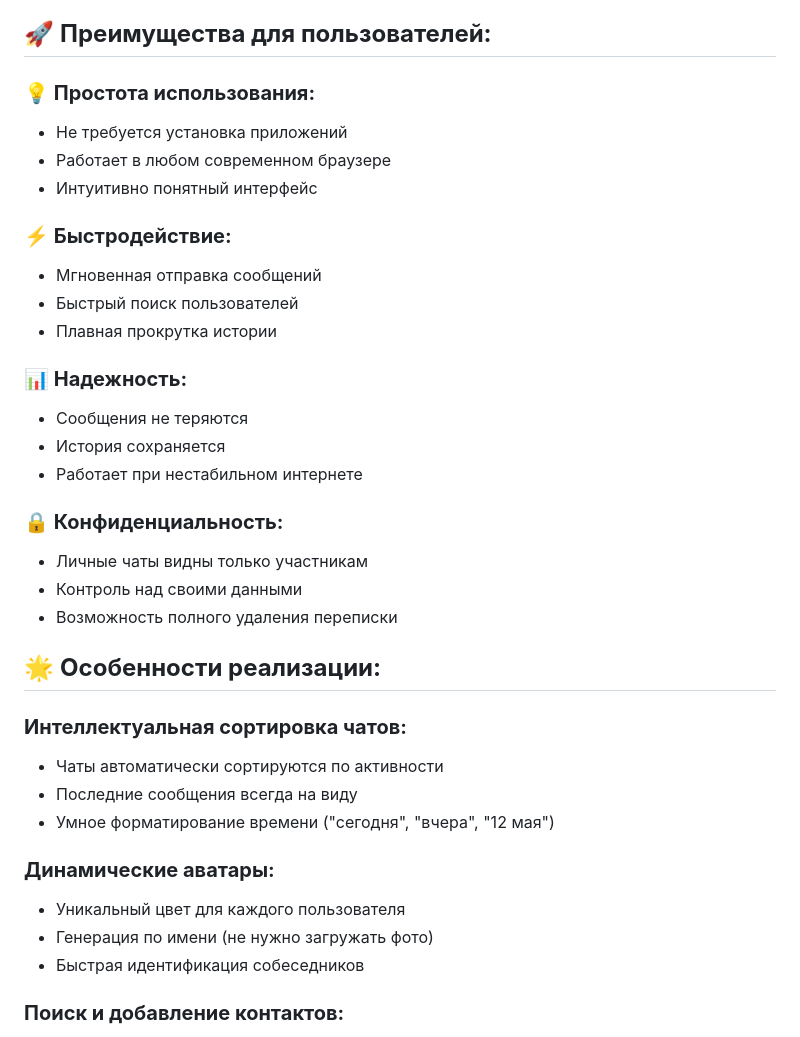
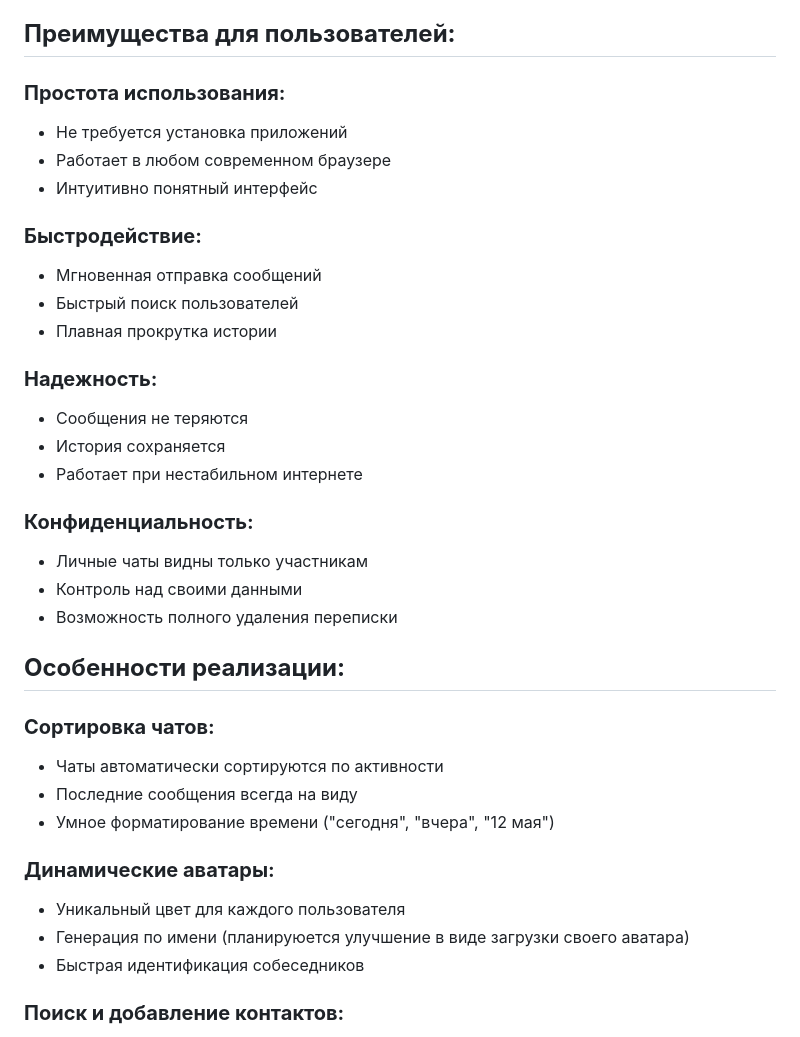
Before and after one commit to Varvara168/messenger_chat, a Markdown page: readme.md, the part around one of its changes. GitHub-like rendering.

```diff
--- a/readme.md
+++ b/readme.md
@@ -60,38 +58,38 @@
 - Защита от несанкционированного доступа
 - Безопасное хранение сессий
 
-## 🚀 **Преимущества для пользователей:**
+## **Преимущества для пользователей:**
 
-### **💡 Простота использования:**
+### **Простота использования:**
 - Не требуется установка приложений
 - Работает в любом современном браузере
 - Интуитивно понятный интерфейс
 
-### **⚡ Быстродействие:**
+### **Быстродействие:**
 - Мгновенная отправка сообщений
 - Быстрый поиск пользователей
 - Плавная прокрутка истории
 
-### **📊 Надежность:**
+### **Надежность:**
 - Сообщения не теряются
 - История сохраняется
 - Работает при нестабильном интернете
 
-### **🔒 Конфиденциальность:**
+### **Конфиденциальность:**
 - Личные чаты видны только участникам
 - Контроль над своими данными
 - Возможность полного удаления переписки
 
-## 🌟 **Особенности реализации:**
+## **Особенности реализации:**
 
-### **Интеллектуальная сортировка чатов:**
+### **Сортировка чатов:**
 - Чаты автоматически сортируются по активности
 - Последние сообщения всегда на виду
 - Умное форматирование времени ("сегодня", "вчера", "12 мая")
 
 ### **Динамические аватары:**
 - Уникальный цвет для каждого пользователя
-- Генерация по имени (не нужно загружать фото)
+- Генерация по имени (планируюется улучшение в виде загрузки своего аватара)
 - Быстрая идентификация собеседников
 
 ### **Поиск и добавление контактов:**
```
Also changed, not shown: other parts of readme.md (+23 -29 lines).
